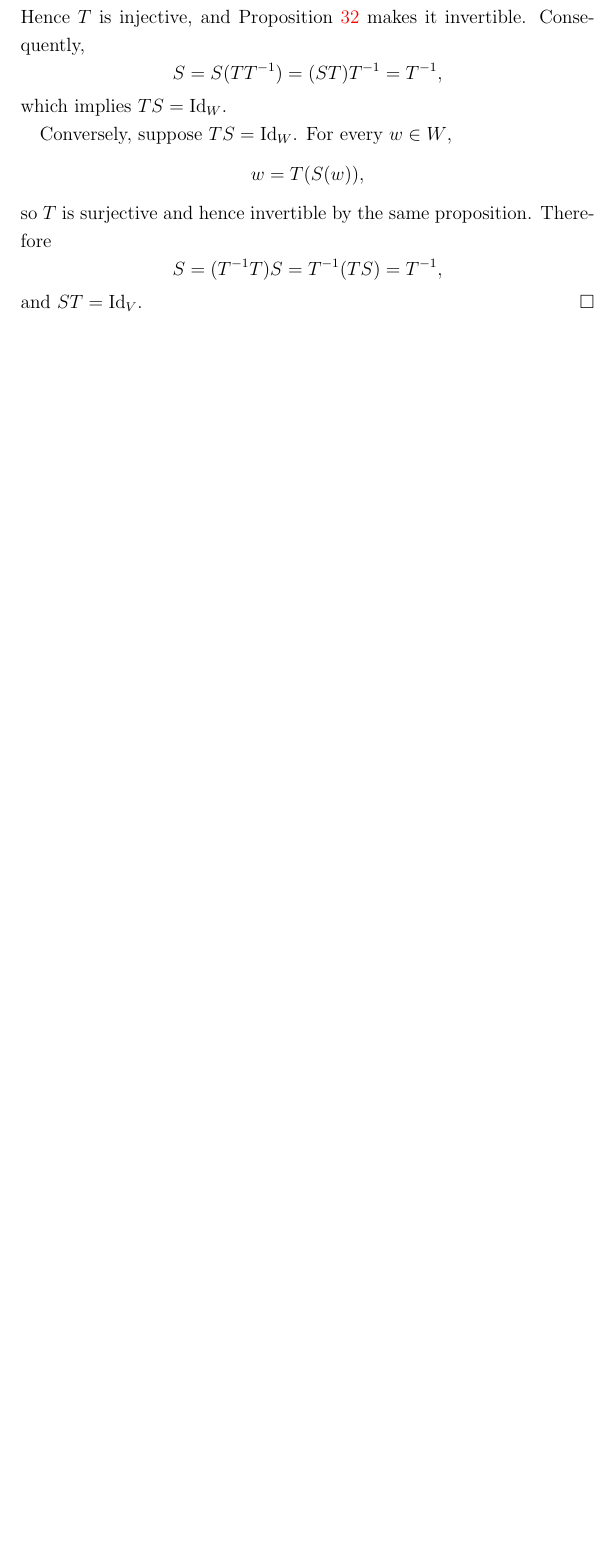
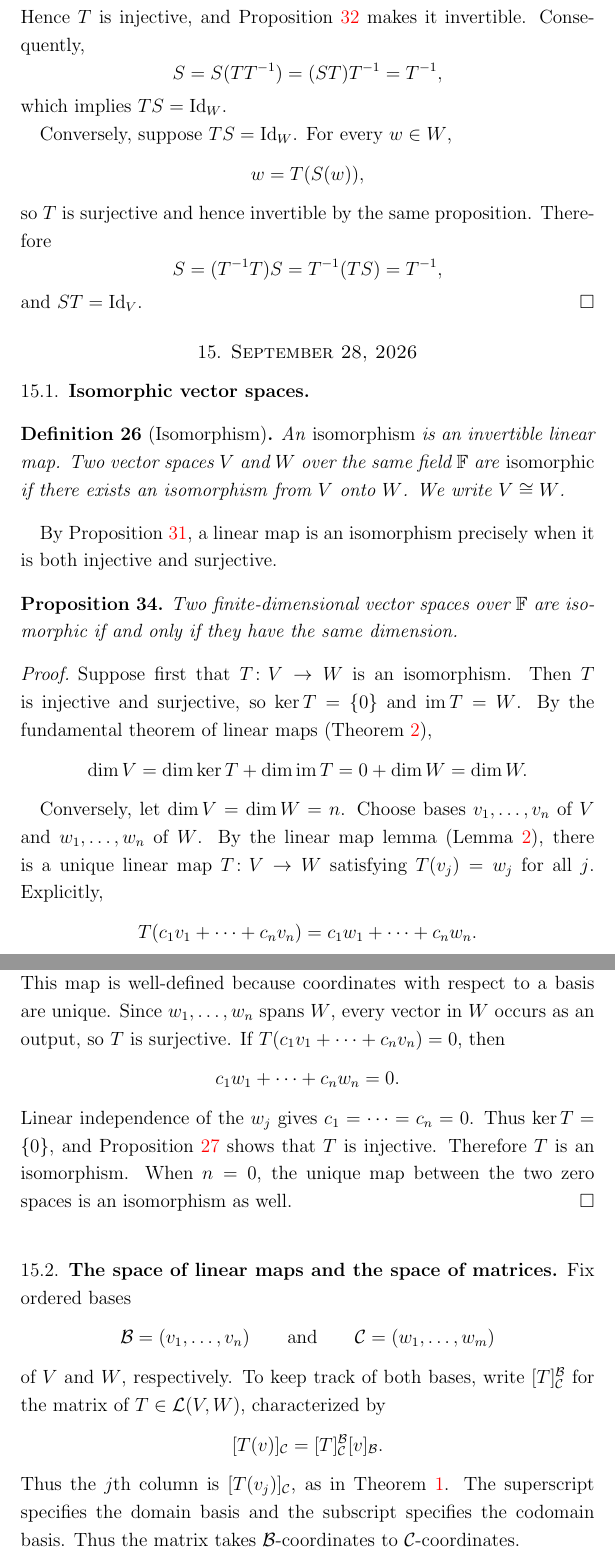
Before and after one commit to RayQian2003/course-notes, a LaTeX paper (math-535-linear-algebra/main.tex, which reads math-535-linear-algebra/lectures/2026-09-28.tex): part of page 49 of 49 before the commit and two parts of pages 49 and 50 of 53 after it, the two joined at a grey line, cut so that both start at the same text, the shorter picture padded with empty space. The pictures show the PDF file math-535-linear-algebra/main.pdf that the author committed with the source.

Commit message:
first update in week 6

```diff
--- /dev/null
+++ b/math-535-linear-algebra/lectures/2026-09-28.tex
@@ -0,0 +1,80 @@
+\section{September 28, 2026}
+
+\subsection{Isomorphic vector spaces}
+
+\begin{definition}[Isomorphism]
+  An \emph{isomorphism} is an invertible linear map. Two vector spaces
+  $V$ and $W$ over the same field $\bb{F}$ are \emph{isomorphic} if
+  there exists an isomorphism from $V$ onto $W$. We write $V\cong W$.
+\end{definition}
+
+By Proposition~\ref{prop:invertible-iff-bijective}, a linear map is an
+isomorphism precisely when it is both injective and surjective.
+
+\begin{proposition}\label{prop:isomorphic-iff-equal-dimension}
+  Two finite-dimensional vector spaces over $\bb{F}$ are isomorphic
+  if and only if they have the same dimension.
+\end{proposition}
+
+\begin{proof}
+  Suppose first that $T\colon V\to W$ is an isomorphism. Then $T$ is
+  injective and surjective, so $\ker T=\{0\}$ and
+  $\operatorname{im}T=W$. By the fundamental theorem of linear maps
+  (Theorem~\ref{thm:fundamental-linear-maps}),
+  \[
+    \dim V=\dim\ker T+\dim\operatorname{im}T
+      =0+\dim W=\dim W.
+  \]
+
+  Conversely, let $\dim V=\dim W=n$. Choose bases
+  $v_1,\ldots,v_n$ of $V$ and $w_1,\ldots,w_n$ of $W$. By the
+  linear map lemma (Lemma~\ref{lem:linear-map}), there is a unique
+  linear map $T\colon V\to W$ satisfying $T(v_j)=w_j$ for all $j$.
+  Explicitly,
+  \[
+    T(c_1v_1+\cdots+c_nv_n)=c_1w_1+\cdots+c_nw_n.
+  \]
+  This map is well-defined because coordinates with respect to a
+  basis are unique. Since $w_1,\ldots,w_n$ spans $W$, every vector
+  in $W$ occurs as an output, so $T$ is surjective. If
+  $T(c_1v_1+\cdots+c_nv_n)=0$, then
+  \[
+    c_1w_1+\cdots+c_nw_n=0.
+  \]
+  Linear independence of the $w_j$ gives $c_1=\cdots=c_n=0$.
+  Thus $\ker T=\{0\}$, and Proposition~\ref{prop:injective-kernel}
+  shows that $T$ is injective. Therefore $T$ is an isomorphism.
+  When $n=0$, the unique map between the two zero spaces is an
+  isomorphism as well.
+\end{proof}
+
+\subsection{The space of linear maps and the space of matrices}
+
+Fix ordered bases
+\[
+  \mathcal B=(v_1,\ldots,v_n)
+  \qquad\text{and}\qquad
+  \mathcal C=(w_1,\ldots,w_m)
+\]
+of $V$ and $W$, respectively. To keep track of both bases, write
+$[T]_{\mathcal C}^{\mathcal B}$ for the matrix of
+$T\in\mathcal L(V,W)$, characterized by
+\[
+  [T(v)]_{\mathcal C}
+    =[T]_{\mathcal C}^{\mathcal B}[v]_{\mathcal B}.
+\]
+Thus the $j$th column is $[T(v_j)]_{\mathcal C}$, as in
+Theorem~\ref{thm:matrix-representation}. The superscript specifies the domain basis and the subscript specifies
+the codomain basis. Thus the matrix takes $\mathcal B$-coordinates to
+$\mathcal C$-coordinates.
+
+\begin{proposition}\label{prop:matrix-map-isomorphism}
+  The map
+  \[
+    \mathcal M\colon\mathcal L(V,W)\longrightarrow M_{m\times n}(\bb{F}),
+    \qquad \mathcal M(T)=[T]_{\mathcal C}^{\mathcal B},
+  \]
+  is an isomorphism of vector spaces.
+\end{proposition}
+
+\begin{proof}
@@ -0,0 +93,5 @@
+    T(v_j)=0w_1+\cdots+0w_m=0.
+  \]
+  Since the $v_j$ form a basis, linearity implies that $T(v)=0$ for
+  every $v\in V$. Thus $T$ is the zero map, and
+  $\ker\mathcal M=\{0\}$. By
@@ -0,0 +103,2 @@
+    T(v_j)=\sum_{i=1}^m A_{ij}w_i
+    \qquad (j=1,\ldots,n).
@@ -0,0 +110,7 @@
+\end{proof}
+
+\begin{corollary}\label{cor:dimension-linear-maps}
+  If $V$ and $W$ are finite-dimensional, then $\mathcal L(V,W)$ is
+  finite-dimensional and
+  \[
+    \dim\mathcal L(V,W)=(\dim V)(\dim W).
@@ -0,0 +134,9 @@
+\end{proof}
+
+\subsection{Invertible matrices}
+
+\begin{definition}[Invertible matrix]
+  A square matrix $A\in M_{n\times n}(\bb{F})$ is \emph{invertible}
+  if there exists $B\in M_{n\times n}(\bb{F})$ such that
+  \[
+    AB=BA=I_n,
@@ -0,0 +150 @@
+  B=B(AC)=(BA)C=C.
@@ -0,0 +156,5 @@
+have the same dimension $n$. Let
+\[
+  A=[T]_{\mathcal C}^{\mathcal B},
+  \qquad
+  B=[T^{-1}]_{\mathcal B}^{\mathcal C}.
@@ -0,0 +223,9 @@
+\end{proof}
+
+\begin{proposition}[Change-of-basis formula]
+  \label{prop:change-of-basis-formula}
+  Let $T\in\mathcal L(V,V)$, and let
+  \[
+    A=[T]_{\mathcal B}^{\mathcal B},
+    \qquad
+    B=[T]_{\mathcal C}^{\mathcal C}.
```
Also changed, not shown: math-535-linear-algebra/lectures/2026-09-02.tex (+1 -0 lines), math-535-linear-algebra/lectures/2026-09-09.tex (+2 -0 lines), math-535-linear-algebra/main.tex (+1 -0 lines), math-535-linear-algebra/main.pdf, math-535-linear-algebra/lectures/2026-09-28.tex (146 more changed lines).
